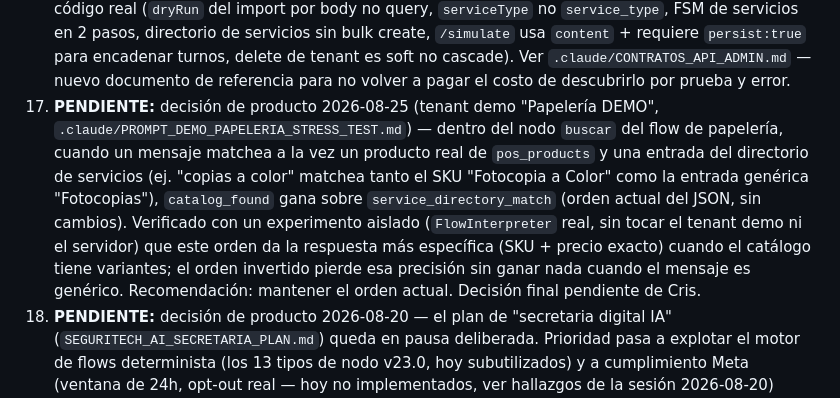
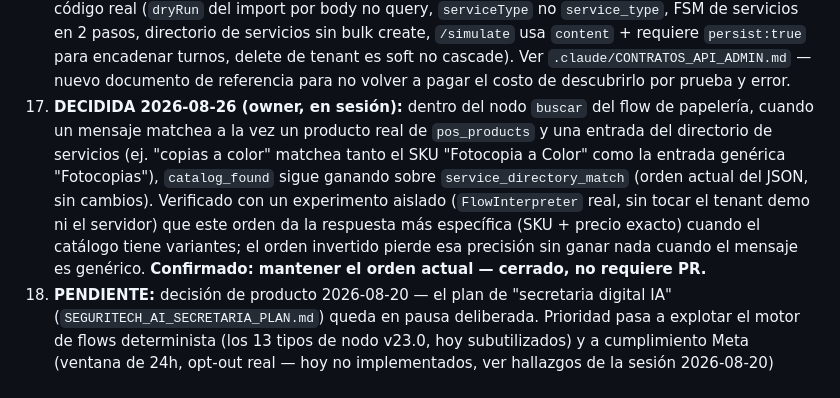
Before and after one commit to CRUZOsvany/seguritech-bot-pro, a Markdown page: .claude/SEGURITECH_ESTADO_ACTUAL.md, the part around the change. Drawn GitHub-style.

Commit message:
docs: cerrar decisión de producto Fase 2b (orden catalog_found vs service_directory_match)
Owner confirma en sesión: mantener el orden actual del nodo "buscar" en
papeleria-flow.json (catalog_found antes que service_directory_match). Sin
cambios de código -- ya es el comportamiento en producción. Marca el ítem
18 de SEGURITECH_ESTADO_ACTUAL.md como decidido, cerrando el último
pendiente del cierre de hallazgos del stress test de "Papelería DEMO".

```diff
--- a/.claude/SEGURITECH_ESTADO_ACTUAL.md
+++ b/.claude/SEGURITECH_ESTADO_ACTUAL.md
@@ -127,7 +127,7 @@ Los 4 puntos que esta sección listaba en la v1.0 (2026-06-05) **ya están resue
 14. **RESUELTA 2026-08-20 (decisión, no código):** `feature/sprint-6-new-tenant` abandonada por estar 145 archivos atrasada respecto a `main` — ver 0-ter. Si se retoma el formulario `/tenants/new`, es trabajo nuevo sobre `main` actual, no un merge de esa rama.
 16. **RESUELTA 2026-08-25:** migración `020_tenant_service_directory.sql` (PR #59) estaba mergeada a `main` pero nunca aplicada contra el Supabase remoto — bloqueaba el directorio de servicios completo (`GET`/`POST .../service-directory` fallaban con `PGRST205`). Aplicada manualmente vía SQL Editor. Auditadas las 20 migraciones contra el Supabase remoto vía REST (`grep` de `create table` + `GET /rest/v1/<tabla>` por cada una): 020 era la única mergeada y no aplicada, las 19 restantes sí lo estaban. Detalle completo en `.claude/CONTRATOS_API_ADMIN.md`.
 17. **DOCUMENTADO 2026-08-25 (no es deuda, es contrato descubierto):** varios endpoints de `/api/admin/*` tienen shapes de request/response que varios prompts anteriores asumían distintos al código real (`dryRun` del import por body no query, `serviceType` no `service_type`, FSM de servicios en 2 pasos, directorio de servicios sin bulk create, `/simulate` usa `content` + requiere `persist:true` para encadenar turnos, delete de tenant es soft no cascade). Ver `.claude/CONTRATOS_API_ADMIN.md` — nuevo documento de referencia para no volver a pagar el costo de descubrirlo por prueba y error.
-18. **PENDIENTE:** decisión de producto 2026-08-25 (tenant demo "Papelería DEMO", `.claude/PROMPT_DEMO_PAPELERIA_STRESS_TEST.md`) — dentro del nodo `buscar` del flow de papelería, cuando un mensaje matchea a la vez un producto real de `pos_products` y una entrada del directorio de servicios (ej. "copias a color" matchea tanto el SKU "Fotocopia a Color" como la entrada genérica "Fotocopias"), `catalog_found` gana sobre `service_directory_match` (orden actual del JSON, sin cambios). Verificado con un experimento aislado (`FlowInterpreter` real, sin tocar el tenant demo ni el servidor) que este orden da la respuesta más específica (SKU + precio exacto) cuando el catálogo tiene variantes; el orden invertido pierde esa precisión sin ganar nada cuando el mensaje es genérico. Recomendación: mantener el orden actual. Decisión final pendiente de Cris.
+18. **DECIDIDA 2026-08-26 (owner, en sesión):** dentro del nodo `buscar` del flow de papelería, cuando un mensaje matchea a la vez un producto real de `pos_products` y una entrada del directorio de servicios (ej. "copias a color" matchea tanto el SKU "Fotocopia a Color" como la entrada genérica "Fotocopias"), `catalog_found` sigue ganando sobre `service_directory_match` (orden actual del JSON, sin cambios). Verificado con un experimento aislado (`FlowInterpreter` real, sin tocar el tenant demo ni el servidor) que este orden da la respuesta más específica (SKU + precio exacto) cuando el catálogo tiene variantes; el orden invertido pierde esa precisión sin ganar nada cuando el mensaje es genérico. **Confirmado: mantener el orden actual — cerrado, no requiere PR.**
 19. **PENDIENTE:** decisión de producto 2026-08-20 — el plan de "secretaria digital IA" (`SEGURITECH_AI_SECRETARIA_PLAN.md`) queda en pausa deliberada. Prioridad pasa a explotar el motor de flows determinista (los 13 tipos de nodo v23.0, hoy subutilizados) y a cumplimiento Meta (ventana de 24h, opt-out real — hoy no implementados, ver hallazgos de la sesión 2026-08-20) antes de retomar IA.
 
 ---
```
